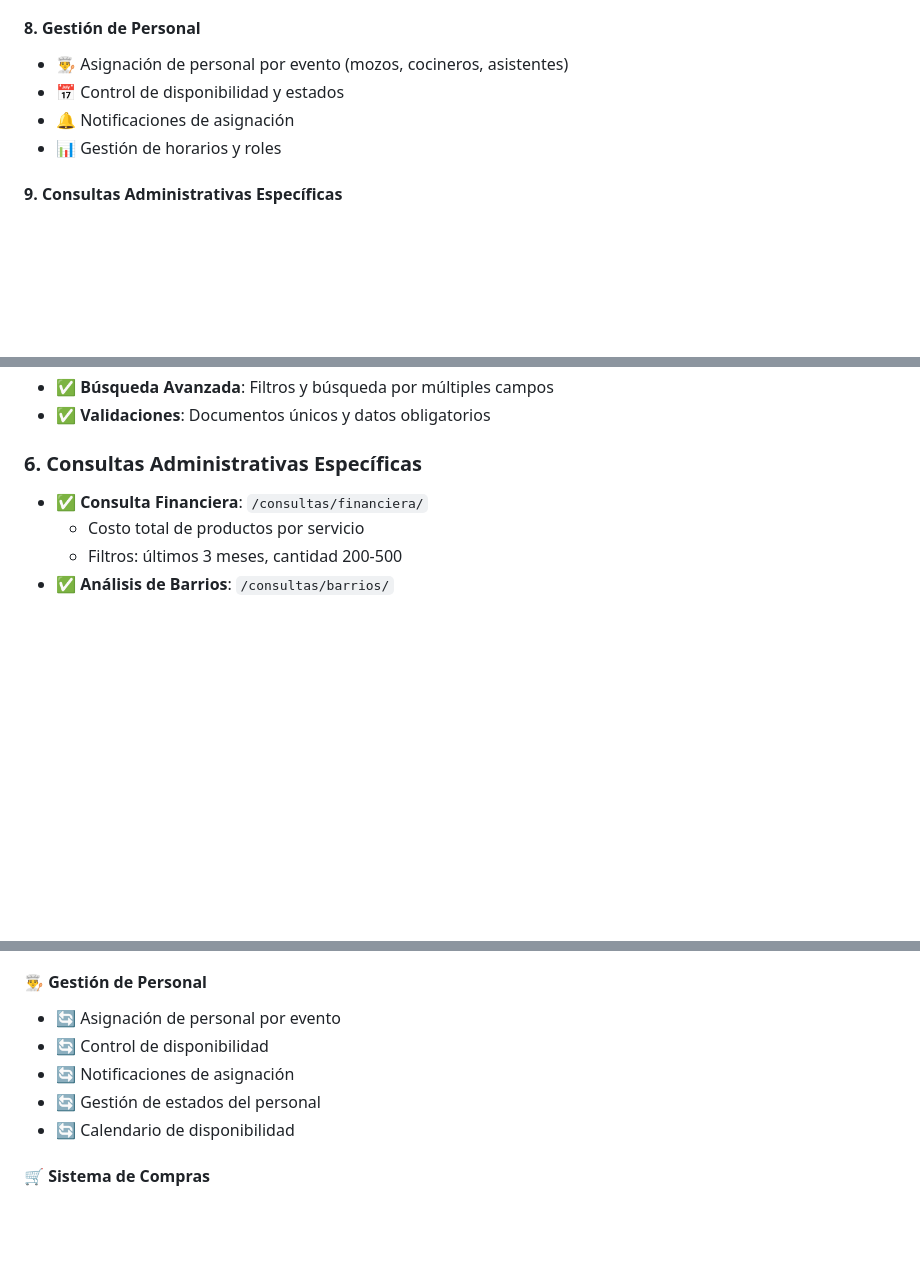
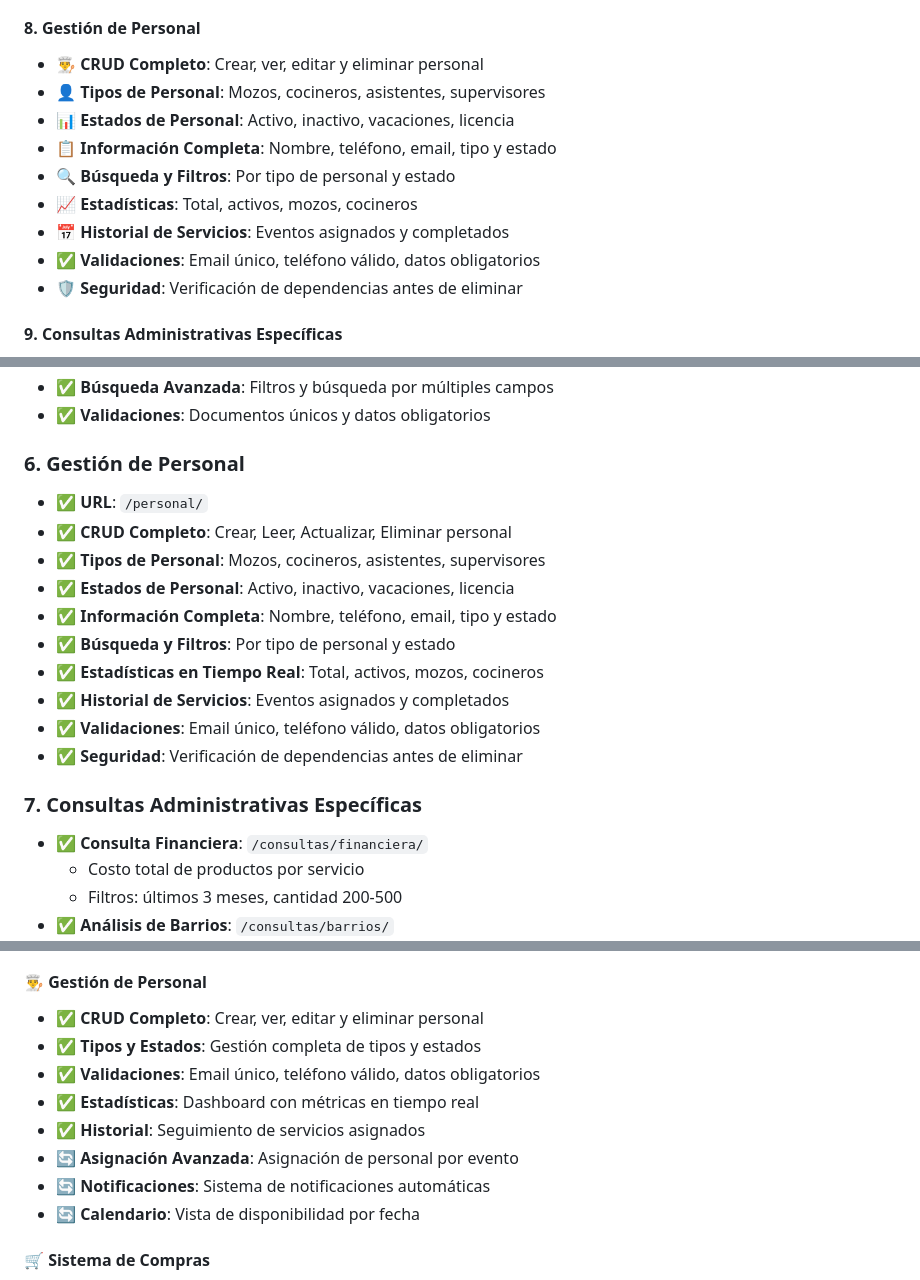
Before and after one commit to SantiagoSalvay/Tu-Solucion, a Markdown page: README.md, 3 parts joined by grey strips. Rendered like a GitHub page; blank space fills up the shorter version.

```diff
--- a/README.md
+++ b/README.md
@@ -72,10 +72,15 @@ Este sistema de información permite gestionar el alquiler y realización del se
 - ⏰ Control de plazos y vencimientos
 
 #### 8. **Gestión de Personal**
-- 👨‍🍳 Asignación de personal por evento (mozos, cocineros, asistentes)
-- 📅 Control de disponibilidad y estados
-- 🔔 Notificaciones de asignación
-- 📊 Gestión de horarios y roles
+- 👨‍🍳 **CRUD Completo**: Crear, ver, editar y eliminar personal
+- 👤 **Tipos de Personal**: Mozos, cocineros, asistentes, supervisores
+- 📊 **Estados de Personal**: Activo, inactivo, vacaciones, licencia
+- 📋 **Información Completa**: Nombre, teléfono, email, tipo y estado
+- 🔍 **Búsqueda y Filtros**: Por tipo de personal y estado
+- 📈 **Estadísticas**: Total, activos, mozos, cocineros
+- 📅 **Historial de Servicios**: Eventos asignados y completados
+- ✅ **Validaciones**: Email único, teléfono válido, datos obligatorios
+- 🛡️ **Seguridad**: Verificación de dependencias antes de eliminar
 
 #### 9. **Consultas Administrativas Específicas**
 - 💰 **Consulta Financiera**: Costo total de productos por servicio (últimos 3 meses, cantidad entre 200-500)
@@ -330,7 +338,19 @@ EMAIL_HOST_PASSWORD=tu-password-de-app
 - ✅ **Búsqueda Avanzada**: Filtros y búsqueda por múltiples campos
 - ✅ **Validaciones**: Documentos únicos y datos obligatorios
 
-### 6. **Consultas Administrativas Específicas**
+### 6. **Gestión de Personal**
+- ✅ **URL**: `/personal/`
+- ✅ **CRUD Completo**: Crear, Leer, Actualizar, Eliminar personal
+- ✅ **Tipos de Personal**: Mozos, cocineros, asistentes, supervisores
+- ✅ **Estados de Personal**: Activo, inactivo, vacaciones, licencia
+- ✅ **Información Completa**: Nombre, teléfono, email, tipo y estado
+- ✅ **Búsqueda y Filtros**: Por tipo de personal y estado
+- ✅ **Estadísticas en Tiempo Real**: Total, activos, mozos, cocineros
+- ✅ **Historial de Servicios**: Eventos asignados y completados
+- ✅ **Validaciones**: Email único, teléfono válido, datos obligatorios
+- ✅ **Seguridad**: Verificación de dependencias antes de eliminar
+
+### 7. **Consultas Administrativas Específicas**
 - ✅ **Consulta Financiera**: `/consultas/financiera/`
   - Costo total de productos por servicio
   - Filtros: últimos 3 meses, cantidad 200-500
@@ -821,11 +868,14 @@ SOFTWARE.
 - 🔄 Integración con pasarelas de pago
 
 #### 👨‍🍳 **Gestión de Personal**
-- 🔄 Asignación de personal por evento
-- 🔄 Control de disponibilidad
-- 🔄 Notificaciones de asignación
-- 🔄 Gestión de estados del personal
-- 🔄 Calendario de disponibilidad
+- ✅ **CRUD Completo**: Crear, ver, editar y eliminar personal
+- ✅ **Tipos y Estados**: Gestión completa de tipos y estados
+- ✅ **Validaciones**: Email único, teléfono válido, datos obligatorios
+- ✅ **Estadísticas**: Dashboard con métricas en tiempo real
+- ✅ **Historial**: Seguimiento de servicios asignados
+- 🔄 **Asignación Avanzada**: Asignación de personal por evento
+- 🔄 **Notificaciones**: Sistema de notificaciones automáticas
+- 🔄 **Calendario**: Vista de disponibilidad por fecha
 
 #### 🛒 **Sistema de Compras**
 - 🔄 Consulta de servicios confirmados
```
Also changed, not shown: other parts of README.md (+46 -5 lines).
